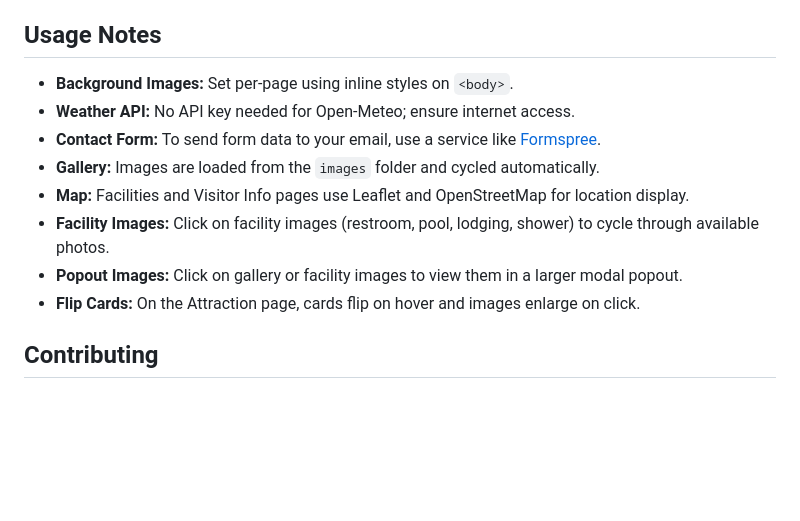
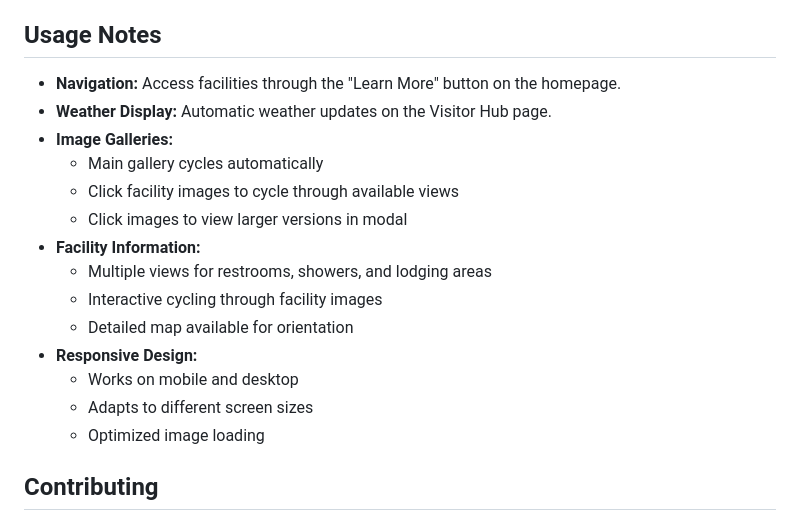
Before and after one commit to Genevieve0117/Bawi-Eco-Trail-Website, a Markdown page: README.md, the part around the change printed below. Rendered like a GitHub page; blank space fills up the shorter version.

```diff
--- a/README.md
+++ b/README.md
@@ -62,14 +62,20 @@ bawi_eco_trail_website/
 
 ## Usage Notes
 
-- **Background Images:** Set per-page using inline styles on `<body>`.
-- **Weather API:** No API key needed for Open-Meteo; ensure internet access.
-- **Contact Form:** To send form data to your email, use a service like [Formspree](https://formspree.io).
-- **Gallery:** Images are loaded from the `images` folder and cycled automatically.
-- **Map:** Facilities and Visitor Info pages use Leaflet and OpenStreetMap for location display.
-- **Facility Images:** Click on facility images (restroom, pool, lodging, shower) to cycle through available photos.
-- **Popout Images:** Click on gallery or facility images to view them in a larger modal popout.
-- **Flip Cards:** On the Attraction page, cards flip on hover and images enlarge on click.
+- **Navigation:** Access facilities through the "Learn More" button on the homepage.
+- **Weather Display:** Automatic weather updates on the Visitor Hub page.
+- **Image Galleries:**
+  - Main gallery cycles automatically
+  - Click facility images to cycle through available views
+  - Click images to view larger versions in modal
+- **Facility Information:**
+  - Multiple views for restrooms, showers, and lodging areas
+  - Interactive cycling through facility images
+  - Detailed map available for orientation
+- **Responsive Design:**
+  - Works on mobile and desktop
+  - Adapts to different screen sizes
+  - Optimized image loading
 
 ## Contributing
 
```
Also changed, not shown: other parts of README.md (+28 -28 lines).
